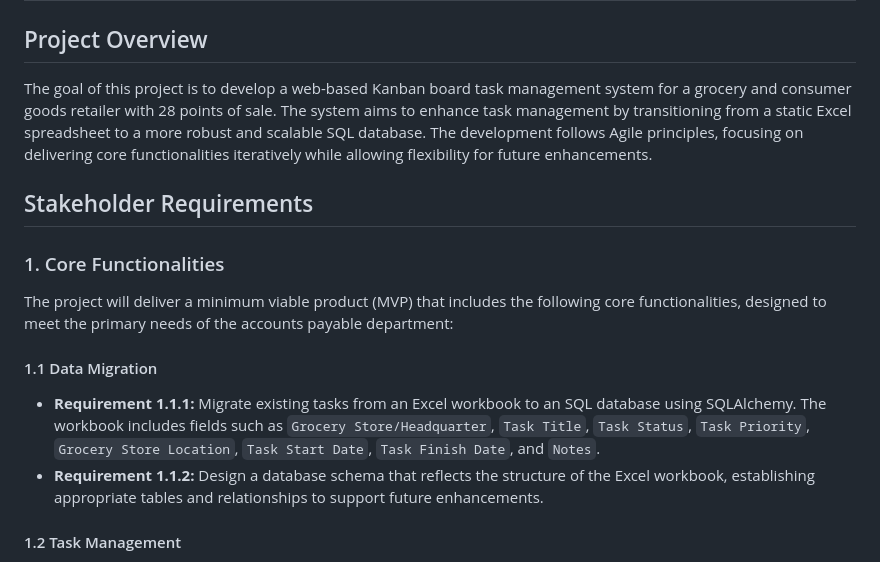
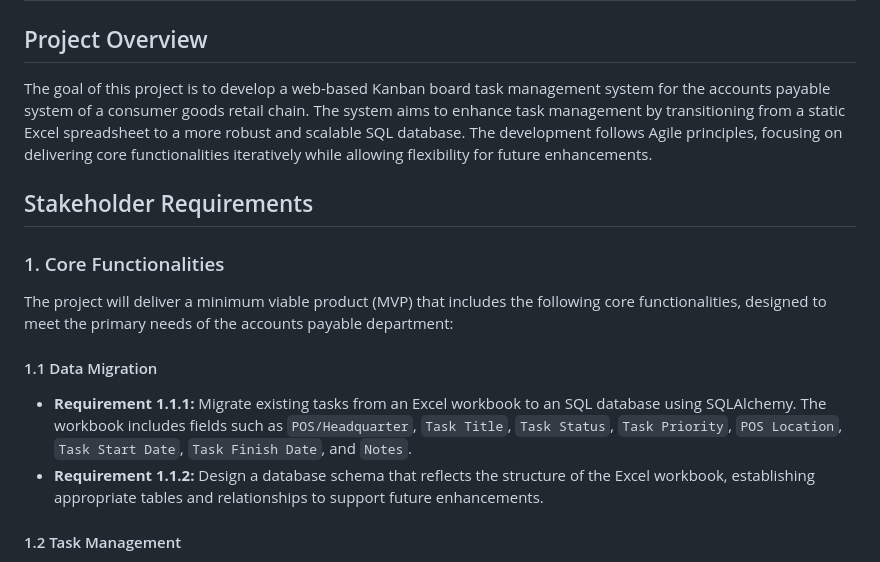
Before and after one commit to 107F/taskflow, a Markdown page: docs/product_requirements.md, the part around the change. Rendered like a GitHub page.

```diff
--- a/docs/product_requirements.md
+++ b/docs/product_requirements.md
@@ -2,7 +2,7 @@
 
 ## Project Overview
 
-The goal of this project is to develop a web-based Kanban board task management system for a grocery and consumer goods retailer with 28 points of sale. The system aims to enhance task management by transitioning from a static Excel spreadsheet to a more robust and scalable SQL database. The development follows Agile principles, focusing on delivering core functionalities iteratively while allowing flexibility for future enhancements.
+The goal of this project is to develop a web-based Kanban board task management system for the accounts payable system of a consumer goods retail chain. The system aims to enhance task management by transitioning from a static Excel spreadsheet to a more robust and scalable SQL database. The development follows Agile principles, focusing on delivering core functionalities iteratively while allowing flexibility for future enhancements.
 
 ## Stakeholder Requirements
 
@@ -11,7 +11,7 @@ The goal of this project is to develop a web-based Kanban board task management
 The project will deliver a minimum viable product (MVP) that includes the following core functionalities, designed to meet the primary needs of the accounts payable department:
 
 #### 1.1 Data Migration
-- **Requirement 1.1.1:** Migrate existing tasks from an Excel workbook to an SQL database using SQLAlchemy. The workbook includes fields such as `Grocery Store/Headquarter`, `Task Title`, `Task Status`, `Task Priority`, `Grocery Store Location`, `Task Start Date`, `Task Finish Date`, and `Notes`.
+- **Requirement 1.1.1:** Migrate existing tasks from an Excel workbook to an SQL database using SQLAlchemy. The workbook includes fields such as `POS/Headquarter`, `Task Title`, `Task Status`, `Task Priority`, `POS Location`, `Task Start Date`, `Task Finish Date`, and `Notes`.
 - **Requirement 1.1.2:** Design a database schema that reflects the structure of the Excel workbook, establishing appropriate tables and relationships to support future enhancements.
 
 #### 1.2 Task Management
```
